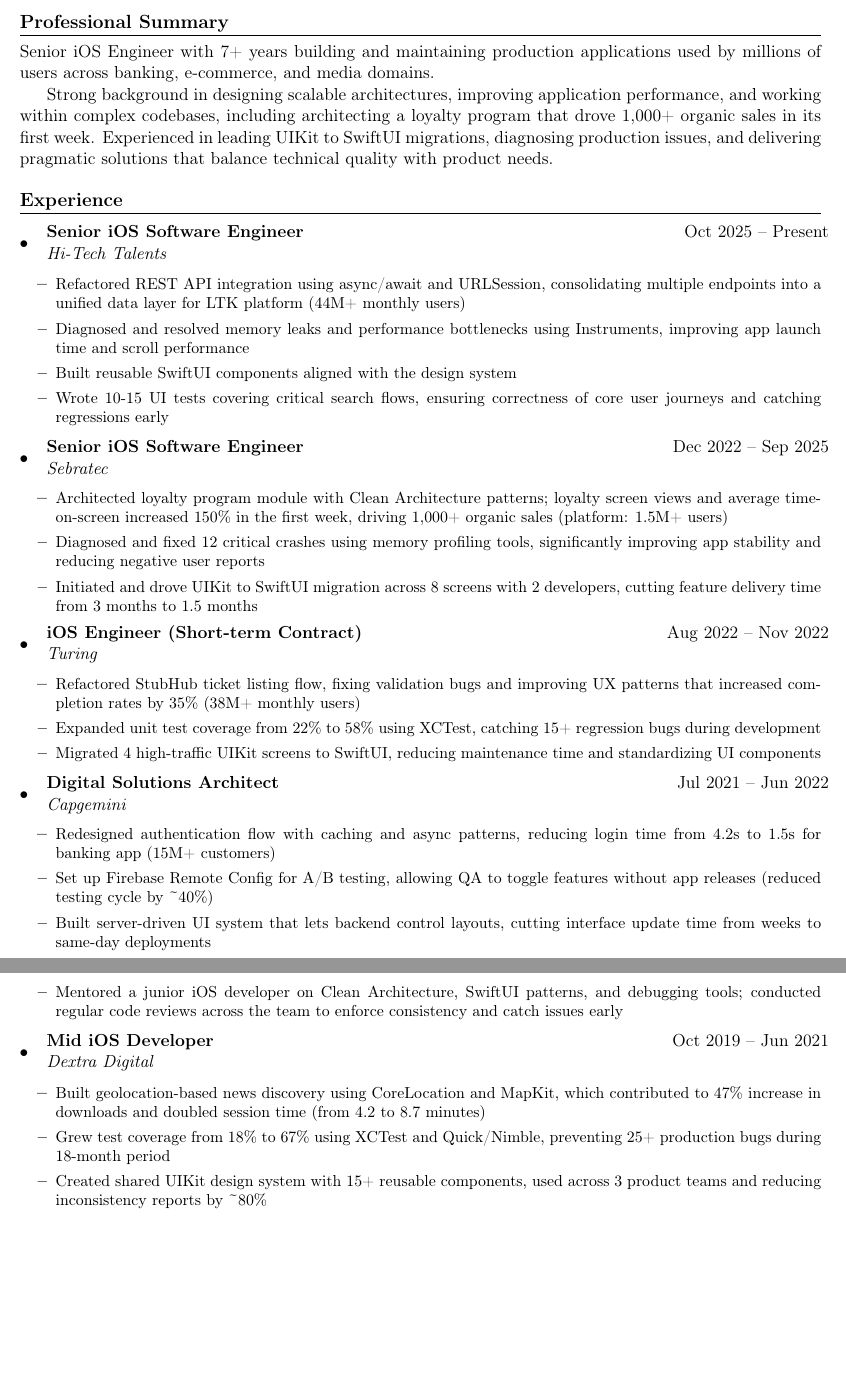
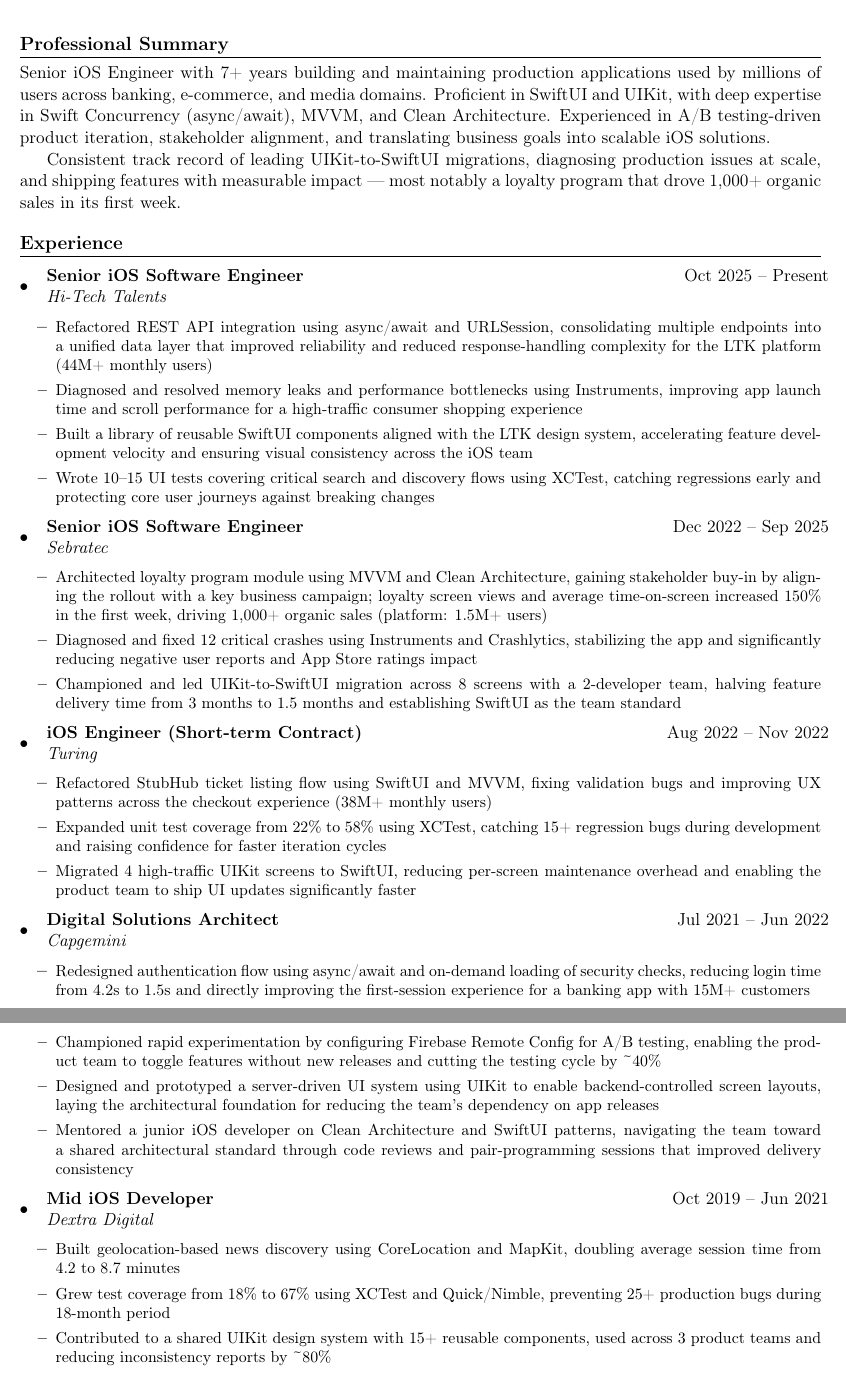
Before and after one commit to LuannLuna/Resume, a LaTeX CV (LaTeX/resume-en.tex): two parts of pages 1 and 2 of 2, joined at a grey line, cut so that both start at the same text, the shorter picture padded with empty space. Compiled offline with pdfLaTeX.

Commit message:
Improve English resume bullet points and summary with verified facts
- Rewrote professional summary to highlight SwiftUI/UIKit, async/await, MVVM, A/B testing, and stakeholder alignment
- Applied what + tools/techniques + impact formula across all experience bullets
- Fixed inaccuracies: removed unverified download metric (Dextra), corrected UIKit→SwiftUI (Turing B1), removed unverified checkout rate stat, replaced caching→on-demand loading (Capgemini), scoped server-driven UI bullet to prototype (Capgemini), changed "created"→"contributed" (Dextra design system)
- Named specific tools (Instruments, Crashlytics, XCTest) and patterns (MVVM, Clean Architecture) throughout

Co-Authored-By: Claude Sonnet 4.6 <noreply@anthropic.com>

```diff
--- a/LaTeX/resume-en.tex
+++ b/LaTeX/resume-en.tex
@@ -67,9 +67,9 @@
 
 %------- PROFESSIONAL SUMMARY -------
 \section*{Professional Summary}
-Senior iOS Engineer with 7+ years building and maintaining production applications used by millions of users across banking, e-commerce, and media domains.
+Senior iOS Engineer with 7+ years building and maintaining production applications used by millions of users across banking, e-commerce, and media domains. Proficient in SwiftUI and UIKit, with deep expertise in Swift Concurrency (async/await), MVVM, and Clean Architecture. Experienced in A/B testing-driven product iteration, stakeholder alignment, and translating business goals into scalable iOS solutions.
 
-Strong background in designing scalable architectures, improving application performance, and working within complex codebases, including architecting a loyalty program that drove 1,000+ organic sales in its first week. Experienced in leading UIKit to SwiftUI migrations, diagnosing production issues, and delivering pragmatic solutions that balance technical quality with product needs.
+Consistent track record of leading UIKit-to-SwiftUI migrations, diagnosing production issues at scale, and shipping features with measurable impact --- most notably a loyalty program that drove 1,000+ organic sales in its first week.
 
 %------- EXPERIENCE -------
 \section*{Experience}
@@ -79,47 +79,47 @@
         {Senior iOS Software Engineer}{Oct 2025 -- Present}
         {Hi-Tech Talents}{}
         \begin{itemize}
-            \resumeItem{Refactored REST API integration using async/await and URLSession, consolidating multiple endpoints into a unified data layer for LTK platform (44M+ monthly users)}
-            \resumeItem{Diagnosed and resolved memory leaks and performance bottlenecks using Instruments, improving app launch time and scroll performance}
-            \resumeItem{Built reusable SwiftUI components aligned with the design system}
-            \resumeItem{Wrote 10-15 UI tests covering critical search flows, ensuring correctness of core user journeys and catching regressions early}
+            \resumeItem{Refactored REST API integration using async/await and URLSession, consolidating multiple endpoints into a unified data layer that improved reliability and reduced response-handling complexity for the LTK platform (44M+ monthly users)}
+            \resumeItem{Diagnosed and resolved memory leaks and performance bottlenecks using Instruments, improving app launch time and scroll performance for a high-traffic consumer shopping experience}
+            \resumeItem{Built a library of reusable SwiftUI components aligned with the LTK design system, accelerating feature development velocity and ensuring visual consistency across the iOS team}
+            \resumeItem{Wrote 10--15 UI tests covering critical search and discovery flows using XCTest, catching regressions early and protecting core user journeys against breaking changes}
         \end{itemize}
 
     \resumeSubheading
         {Senior iOS Software Engineer}{Dec 2022 -- Sep 2025}
         {Sebratec}{}
         \begin{itemize}
-            \resumeItem{Architected loyalty program module with Clean Architecture patterns; loyalty screen views and average time-on-screen increased 150\% in the first week, driving 1,000+ organic sales (platform: 1.5M+ users)}
-            \resumeItem{Diagnosed and fixed 12 critical crashes using memory profiling tools, significantly improving app stability and reducing negative user reports}
-            \resumeItem{Initiated and drove UIKit to SwiftUI migration across 8 screens with 2 developers, cutting feature delivery time from 3 months to 1.5 months}
+            \resumeItem{Architected loyalty program module using MVVM and Clean Architecture, gaining stakeholder buy-in by aligning the rollout with a key business campaign; loyalty screen views and average time-on-screen increased 150\% in the first week, driving 1,000+ organic sales (platform: 1.5M+ users)}
+            \resumeItem{Diagnosed and fixed 12 critical crashes using Instruments and Crashlytics, stabilizing the app and significantly reducing negative user reports and App Store ratings impact}
+            \resumeItem{Championed and led UIKit-to-SwiftUI migration across 8 screens with a 2-developer team, halving feature delivery time from 3 months to 1.5 months and establishing SwiftUI as the team standard}
         \end{itemize}
 
     \resumeSubheading
         {iOS Engineer (Short-term Contract)}{Aug 2022 -- Nov 2022}
         {Turing}{}
         \begin{itemize}
-            \resumeItem{Refactored StubHub ticket listing flow, fixing validation bugs and improving UX patterns that increased completion rates by 35\% (38M+ monthly users)}
-            \resumeItem{Expanded unit test coverage from 22\% to 58\% using XCTest, catching 15+ regression bugs during development}
-            \resumeItem{Migrated 4 high-traffic UIKit screens to SwiftUI, reducing maintenance time and standardizing UI components}
+            \resumeItem{Refactored StubHub ticket listing flow using SwiftUI and MVVM, fixing validation bugs and improving UX patterns across the checkout experience (38M+ monthly users)}
+            \resumeItem{Expanded unit test coverage from 22\% to 58\% using XCTest, catching 15+ regression bugs during development and raising confidence for faster iteration cycles}
+            \resumeItem{Migrated 4 high-traffic UIKit screens to SwiftUI, reducing per-screen maintenance overhead and enabling the product team to ship UI updates significantly faster}
         \end{itemize}
 
     \resumeSubheading
         {Digital Solutions Architect}{Jul 2021 -- Jun 2022}
         {Capgemini}{}
         \begin{itemize}
-            \resumeItem{Redesigned authentication flow with caching and async patterns, reducing login time from 4.2s to 1.5s for banking app (15M+ customers)}
-            \resumeItem{Set up Firebase Remote Config for A/B testing, allowing QA to toggle features without app releases (reduced testing cycle by \textasciitilde{}40\%)}
-            \resumeItem{Built server-driven UI system that lets backend control layouts, cutting interface update time from weeks to same-day deployments}
-            \resumeItem{Mentored a junior iOS developer on Clean Architecture, SwiftUI patterns, and debugging tools; conducted regular code reviews across the team to enforce consistency and catch issues early}
+            \resumeItem{Redesigned authentication flow using async/await and on-demand loading of security checks, reducing login time from 4.2s to 1.5s and directly improving the first-session experience for a banking app with 15M+ customers}
+            \resumeItem{Championed rapid experimentation by configuring Firebase Remote Config for A/B testing, enabling the product team to toggle features without new releases and cutting the testing cycle by \textasciitilde{}40\%}
+            \resumeItem{Designed and prototyped a server-driven UI system using UIKit to enable backend-controlled screen layouts, laying the architectural foundation for reducing the team's dependency on app releases}
+            \resumeItem{Mentored a junior iOS developer on Clean Architecture and SwiftUI patterns, navigating the team toward a shared architectural standard through code reviews and pair-programming sessions that improved delivery consistency}
         \end{itemize}
 
     \resumeSubheading
         {Mid iOS Developer}{Oct 2019 -- Jun 2021}
         {Dextra Digital}{}
         \begin{itemize}
-            \resumeItem{Built geolocation-based news discovery using CoreLocation and MapKit, which contributed to 47\% increase in downloads and doubled session time (from 4.2 to 8.7 minutes)}
+            \resumeItem{Built geolocation-based news discovery using CoreLocation and MapKit, doubling average session time from 4.2 to 8.7 minutes}
             \resumeItem{Grew test coverage from 18\% to 67\% using XCTest and Quick/Nimble, preventing 25+ production bugs during 18-month period}
-            \resumeItem{Created shared UIKit design system with 15+ reusable components, used across 3 product teams and reducing inconsistency reports by \textasciitilde{}80\%}
+            \resumeItem{Contributed to a shared UIKit design system with 15+ reusable components, used across 3 product teams and reducing inconsistency reports by \textasciitilde{}80\%}
         \end{itemize}
 
     \resumeSubheading
```
Also changed, not shown: LaTeX/resume-en.tex (2 more changed lines).
